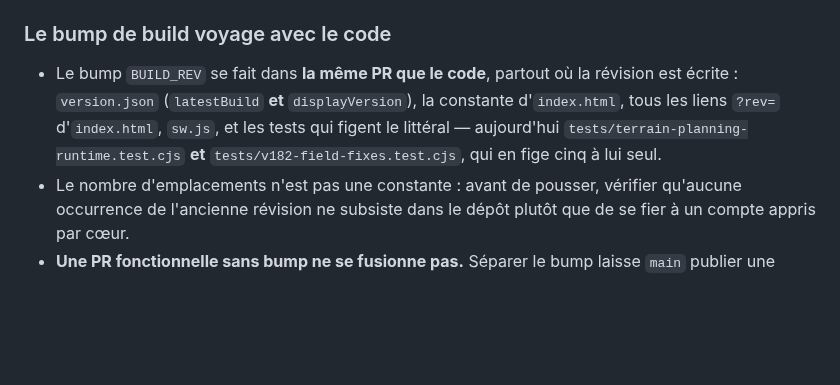
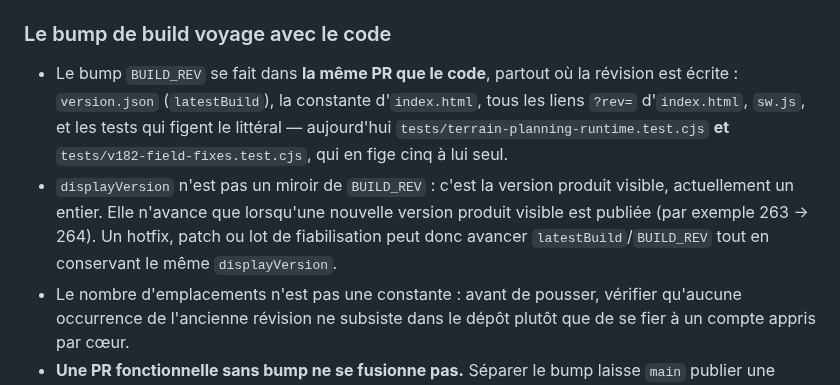
Before and after one commit to REDNEWT69/Chef-Secteur, a Markdown page: AGENTS.md, the part around the change. GitHub-like rendering; blank space fills up the shorter version.

Commit message:
Docs: clarifier BUILD_REV et displayVersion

```diff
--- a/AGENTS.md
+++ b/AGENTS.md
@@ -64,11 +64,15 @@ Ne pas remplacer une fonction globale métier appartenant à un autre module. Pr
 ### Le bump de build voyage avec le code
 
 - Le bump `BUILD_REV` se fait dans **la même PR que le code**, partout où la
-  révision est écrite : `version.json` (`latestBuild` **et** `displayVersion`),
-  la constante d'`index.html`, tous les liens `?rev=` d'`index.html`, `sw.js`,
-  et les tests qui figent le littéral — aujourd'hui
-  `tests/terrain-planning-runtime.test.cjs` **et**
-  `tests/v182-field-fixes.test.cjs`, qui en fige cinq à lui seul.
+  révision est écrite : `version.json` (`latestBuild`), la constante
+  d'`index.html`, tous les liens `?rev=` d'`index.html`, `sw.js`, et les tests
+  qui figent le littéral — aujourd'hui `tests/terrain-planning-runtime.test.cjs`
+  **et** `tests/v182-field-fixes.test.cjs`, qui en fige cinq à lui seul.
+- `displayVersion` n'est pas un miroir de `BUILD_REV` : c'est la version produit
+  visible, actuellement un entier. Elle n'avance que lorsqu'une nouvelle version
+  produit visible est publiée (par exemple 263 → 264). Un hotfix, patch ou lot de
+  fiabilisation peut donc avancer `latestBuild`/`BUILD_REV` tout en conservant le
+  même `displayVersion`.
 - Le nombre d'emplacements n'est pas une constante : avant de pousser, vérifier
   qu'aucune occurrence de l'ancienne révision ne subsiste dans le dépôt plutôt
   que de se fier à un compte appris par cœur.
```
